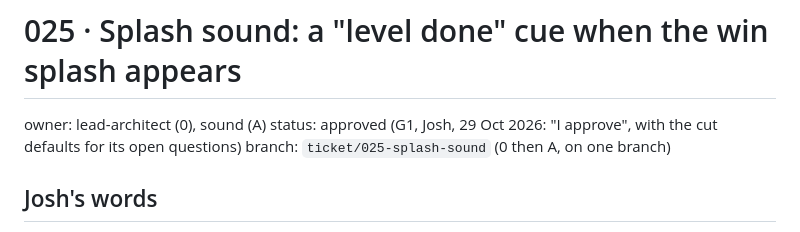
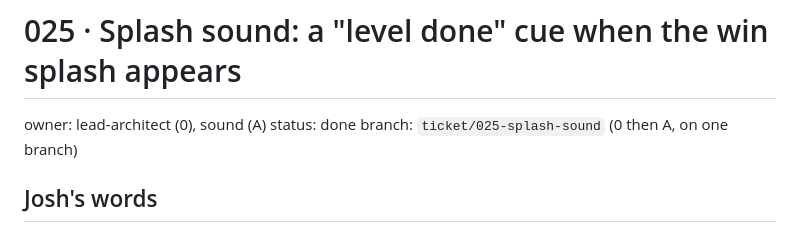
Before and after one commit to joshkeal-daboyz/rest-prototype, a Markdown page: tickets/025-splash-sound.md, the part around the change. Drawn GitHub-style.

Commit message:
Mark ticket 025 done
Co-Authored-By: Claude Sonnet 5.5 <noreply@anthropic.com>

```diff
--- a/tickets/025-splash-sound.md
+++ b/tickets/025-splash-sound.md
@@ -1,7 +1,7 @@
 # 025 · Splash sound: a "level done" cue when the win splash appears
 
 owner: lead-architect (0), sound (A)
-status: approved (G1, Josh, 29 Oct 2026: "I approve", with the cut defaults for its open questions)
+status: done
 branch: `ticket/025-splash-sound` (0 then A, on one branch)
 
 ## Josh's words
```
